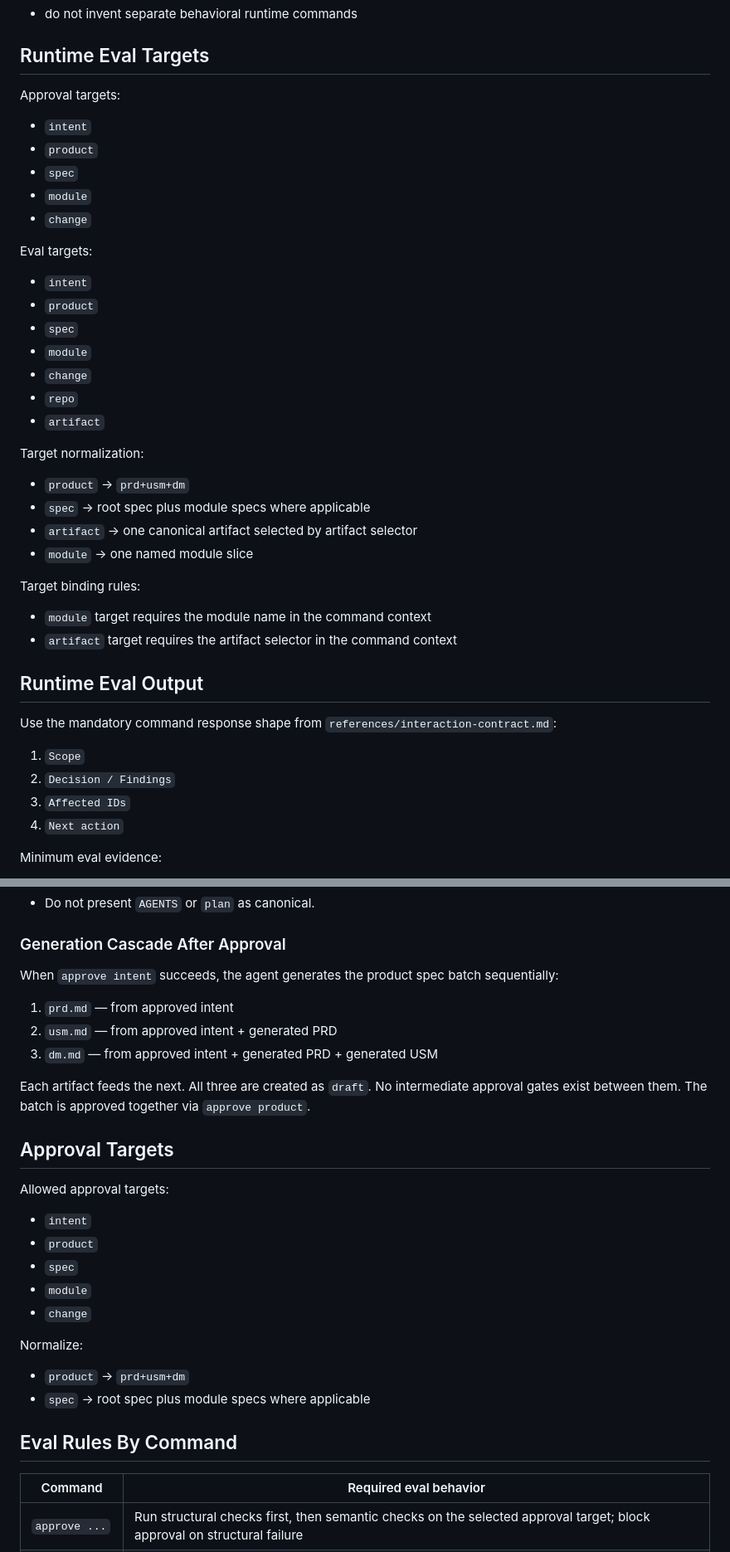
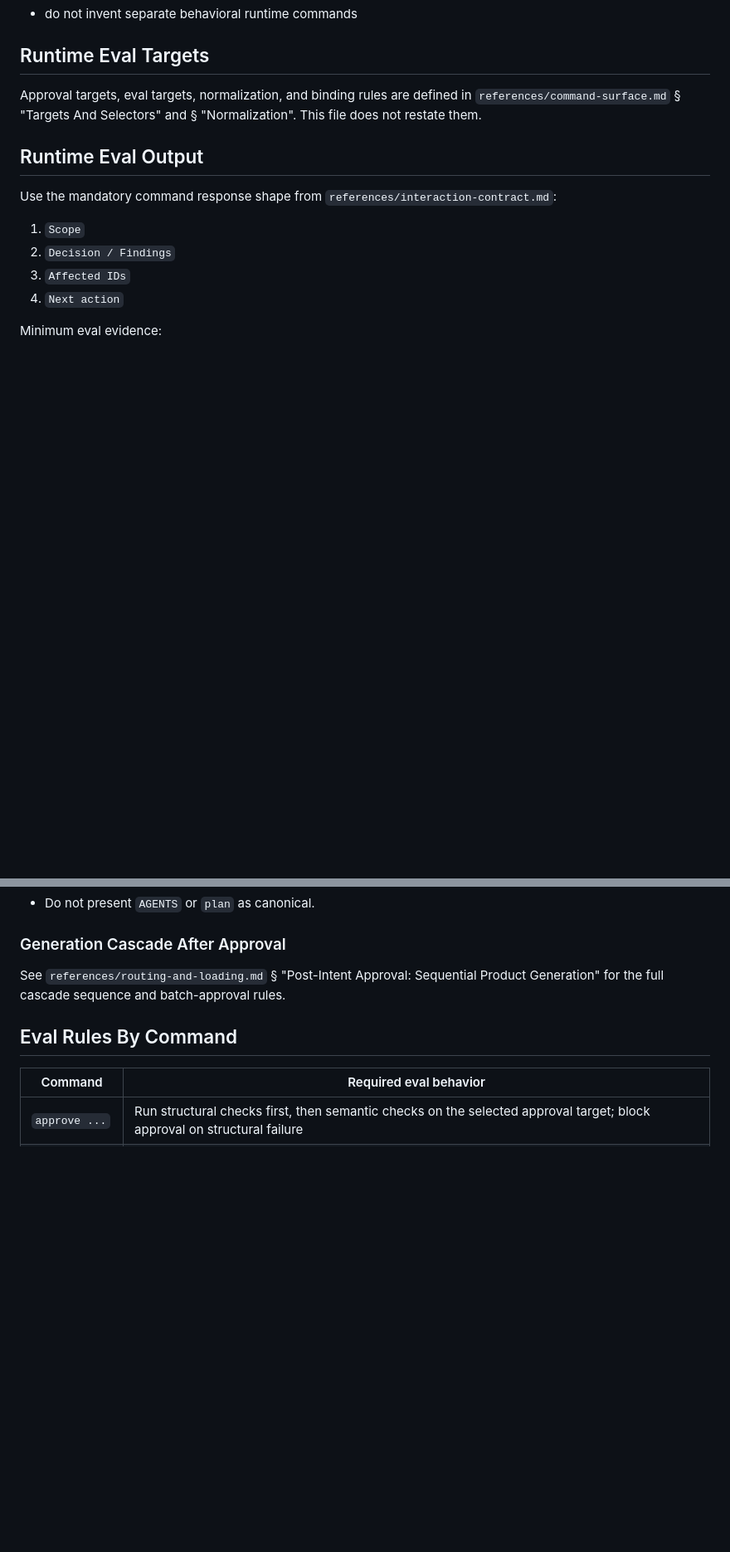
Before and after one commit to dahans-msft2/vibeloom-copilot-cli, a Markdown page: references/evals-and-templates.md, 2 parts joined by grey strips. Shown at 83% size. Rendered like a GitHub page; blank space fills up the shorter version.

Commit message:
Trim redundancy in evals-and-templates, methodology, and spec
- Remove stale "What Codex V4 Adds" changelog section from
  docs/vibeloom-methodology.md (F5)
- Replace duplicated target/normalization lists in
  references/evals-and-templates.md with pointers to the
  authoritative definitions in command-surface.md (F1)
- Replace duplicated generation cascade in evals-and-templates.md
  with pointer to routing-and-loading.md (F2)
- Align "still mandatory" → "remain mandatory" in spec.md to
  match constitution phrasing (F6)

Co-Authored-By: Claude Opus 4.6 <noreply@anthropic.com>

```diff
--- a/references/evals-and-templates.md
+++ b/references/evals-and-templates.md
@@ -25,31 +25,7 @@ Runtime rules:
 
 ## Runtime Eval Targets
 
-Approval targets:
-- `intent`
-- `product`
-- `spec`
-- `module`
-- `change`
-
-Eval targets:
-- `intent`
-- `product`
-- `spec`
-- `module`
-- `change`
-- `repo`
-- `artifact`
-
-Target normalization:
-- `product` -> `prd+usm+dm`
-- `spec` -> root spec plus module specs where applicable
-- `artifact` -> one canonical artifact selected by artifact selector
-- `module` -> one named module slice
-
-Target binding rules:
-- `module` target requires the module name in the command context
-- `artifact` target requires the artifact selector in the command context
+Approval targets, eval targets, normalization, and binding rules are defined in `references/command-surface.md` § "Targets And Selectors" and § "Normalization". This file does not restate them.
 
 ## Runtime Eval Output
 
@@ -120,26 +96,7 @@ Template loading rule:
 
 ### Generation Cascade After Approval
 
-When `approve intent` succeeds, the agent generates the product spec batch sequentially:
-
-1. `prd.md` — from approved intent
-2. `usm.md` — from approved intent + generated PRD
-3. `dm.md` — from approved intent + generated PRD + generated USM
-
-Each artifact feeds the next. All three are created as `draft`. No intermediate approval gates exist between them. The batch is approved together via `approve product`.
-
-## Approval Targets
-
-Allowed approval targets:
-- `intent`
-- `product`
-- `spec`
-- `module`
-- `change`
-
-Normalize:
-- `product` -> `prd+usm+dm`
-- `spec` -> root spec plus module specs where applicable
+See `references/routing-and-loading.md` § "Post-Intent Approval: Sequential Product Generation" for the full cascade sequence and batch-approval rules.
 
 ## Eval Rules By Command
 
```
Also changed, not shown: docs/vibeloom-methodology.md (+0 -20 lines), spec.md (+2 -2 lines).
